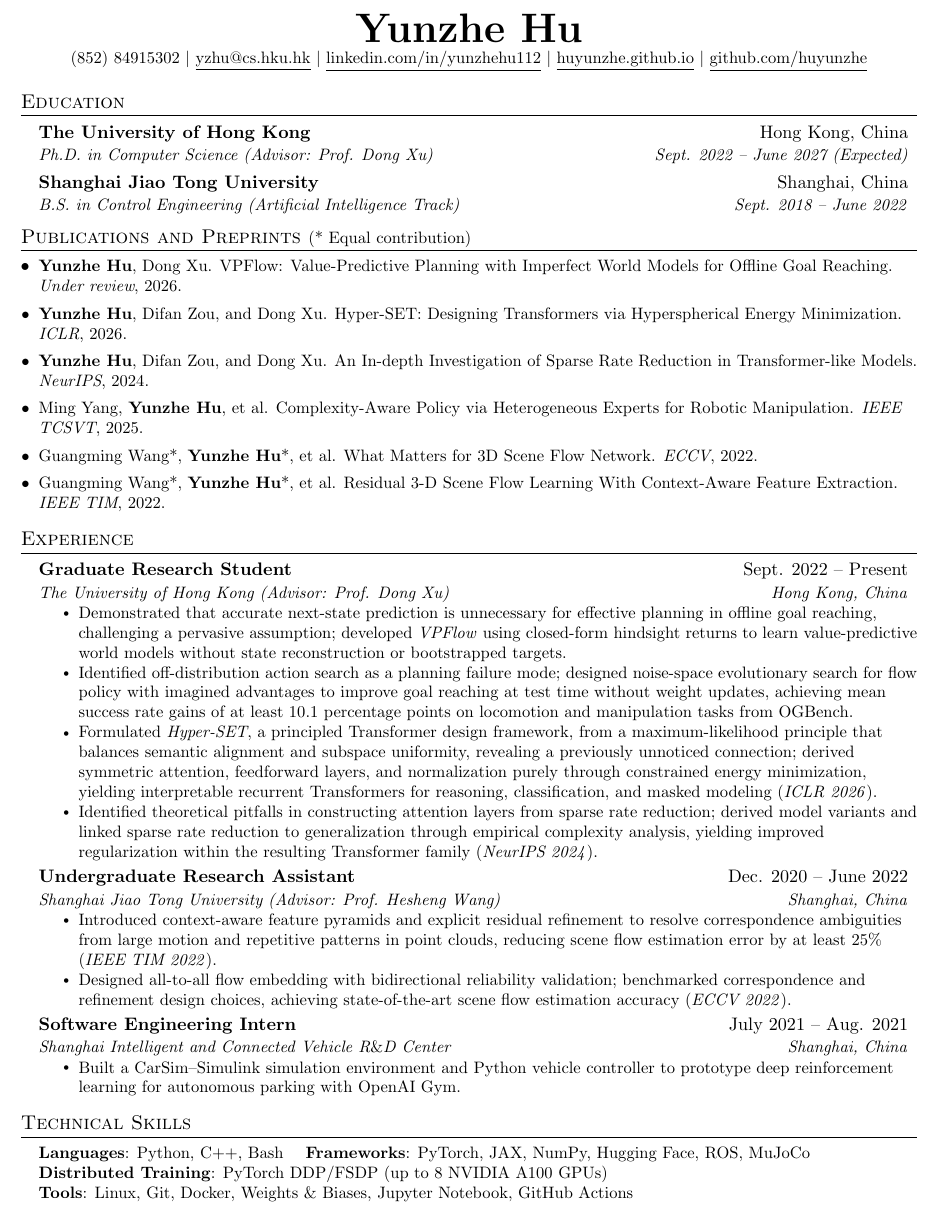
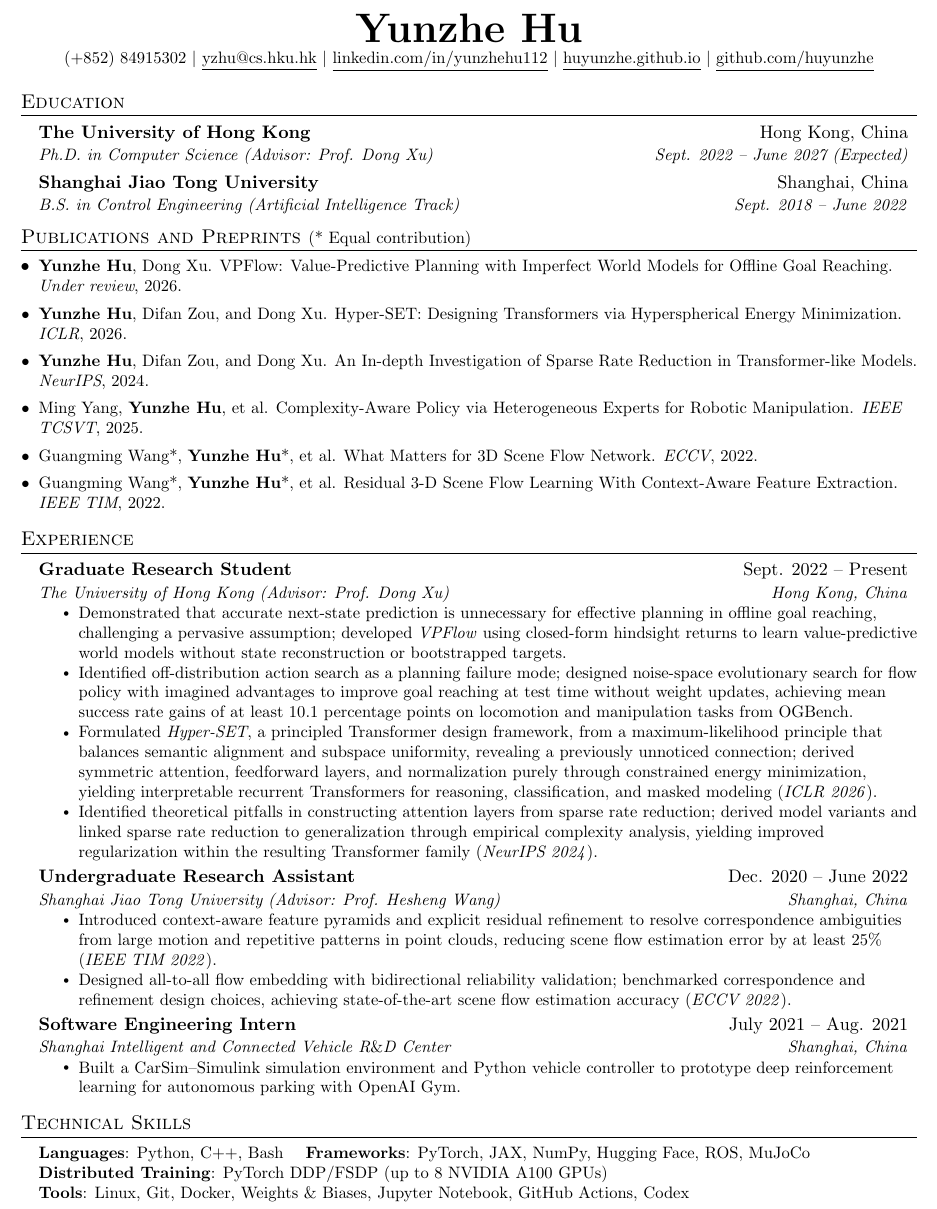
Before and after one commit to huyunzhe/huyunzhe.github.io, a LaTeX CV (data/resume/resume.tex): part of the page, cut so that both start at the same text. Compiled offline with pdfLaTeX.

Commit message:
chore: add a new tool to resume

```diff
--- a/data/resume/resume.tex
+++ b/data/resume/resume.tex
@@ -108,7 +108,7 @@
 %----------HEADING----------
 \begin{center}
     \textbf{\Huge \scshape Yunzhe Hu} \\ \vspace{1pt}
-    \small (852) 84915302 $|$
+    \small (+852) 84915302 $|$
     \href{mailto:yzhu@cs.hku.hk}{\underline{yzhu@cs.hku.hk}} $|$
     \href{https://www.linkedin.com/in/yunzhehu112}{\underline{linkedin.com/in/yunzhehu112}} $|$
     \href{https://huyunzhe.github.io}{\underline{huyunzhe.github.io}} $|$
@@ -222,7 +222,8 @@
      \textbf{Languages}{: Python, C++, Bash} \quad
      \textbf{Frameworks}{: PyTorch, JAX, NumPy, Hugging Face, ROS, MuJoCo} \\
      \textbf{Distributed Training}{: PyTorch DDP/FSDP (up to 8 NVIDIA A100 GPUs)} \\
-     \textbf{Tools}{: Linux, Git, Docker, Weights \& Biases, Jupyter Notebook, GitHub Actions} \\
+     \textbf{Tools}{: Linux, Git, Docker, Weights \& Biases, Jupyter Notebook, GitHub Actions, Codex} \\
+    %  \textbf{Research Interests}{: Offline/Model-based Reinforcement Learning, World Models, Principled Transformer Design} \\
     %  \textbf{Libraries}{: pandas, NumPy, Matplotlib}
     %  \textbf{Languages}{: Mandarin (Native), English (Fluent)}
     }}
```
Also changed, not shown: data/resume/resume.pdf.
